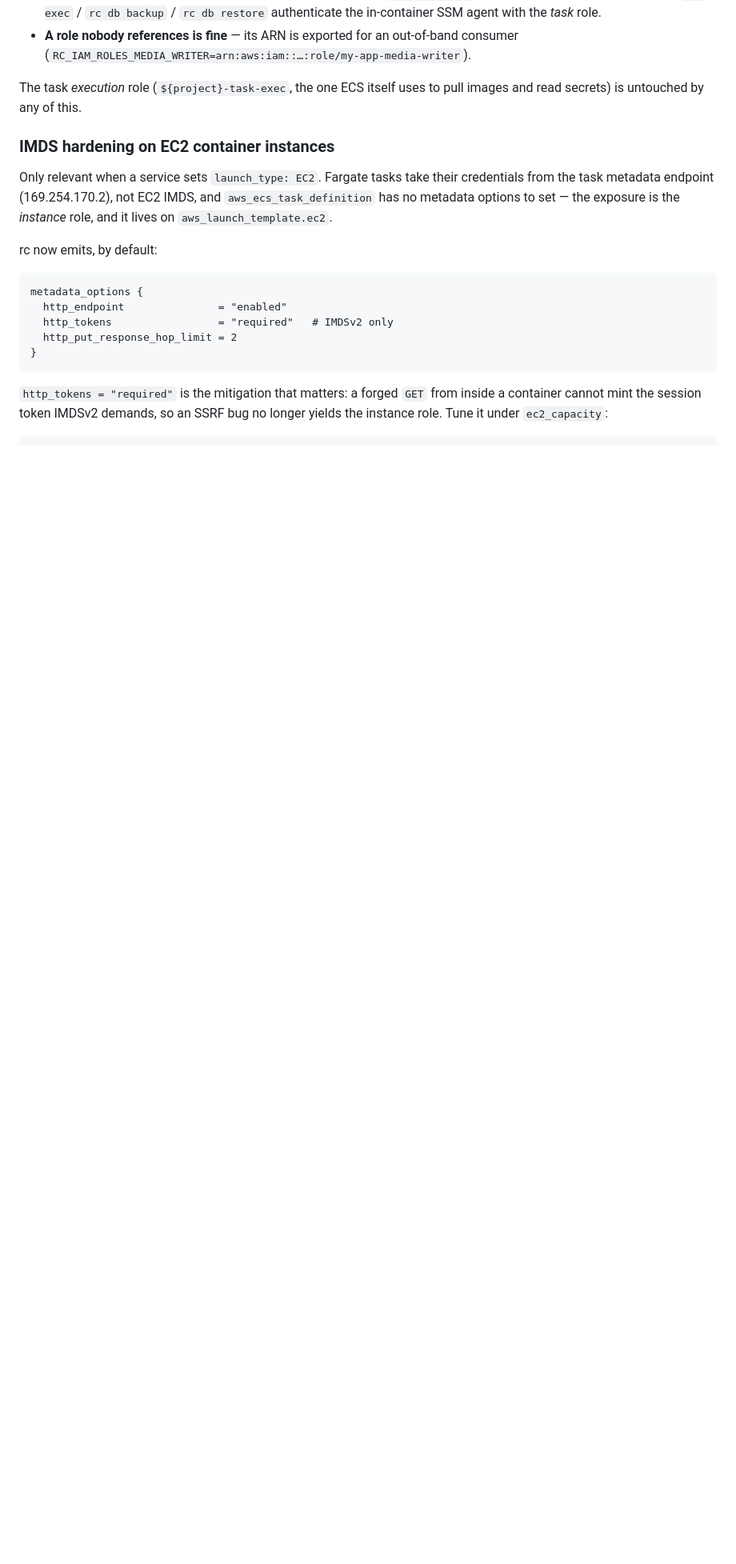
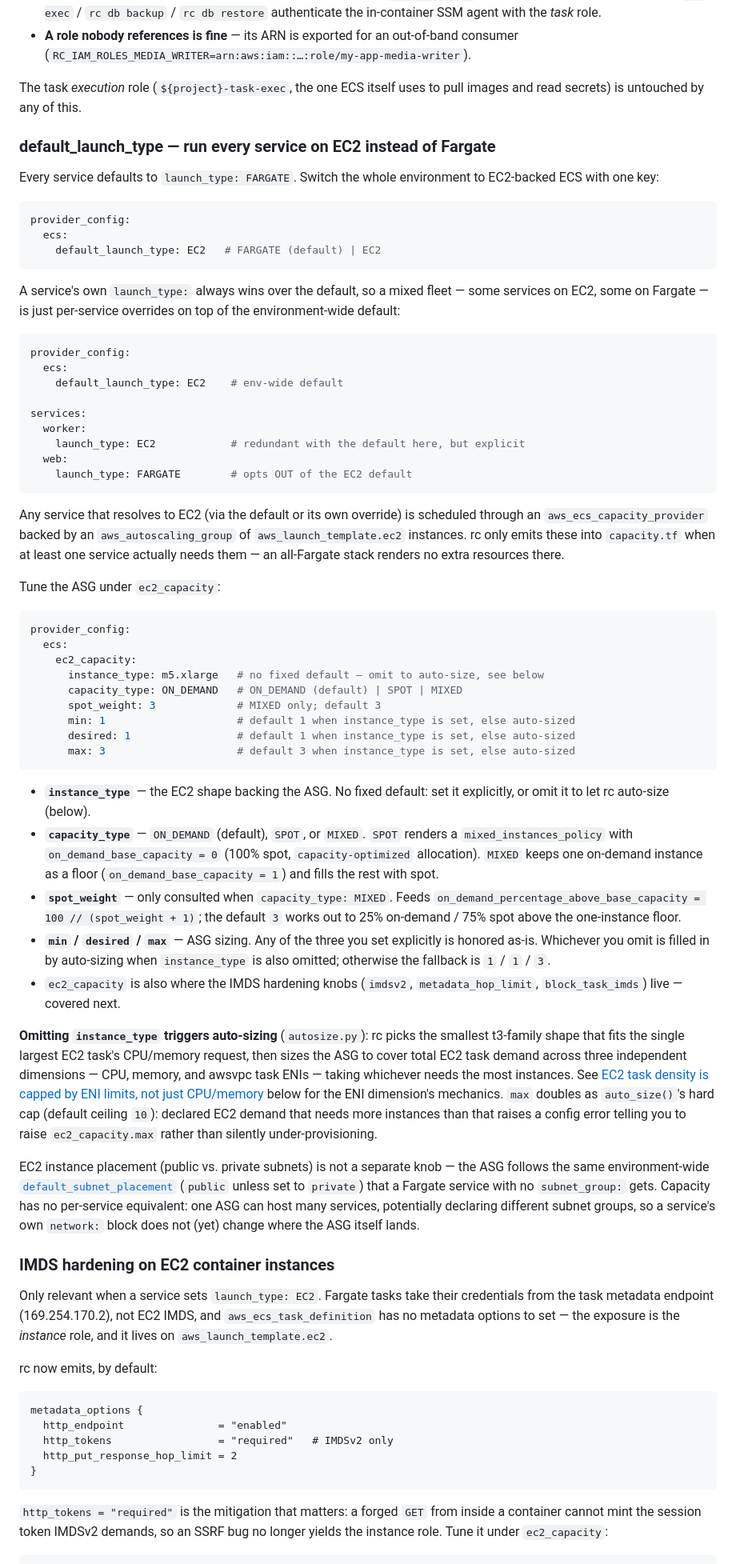
Before and after one commit to qosha1/remote-compose, a Markdown page: README.md, the part around one of its changes. Shown at 80% size. GitHub-like rendering; blank space fills up the shorter version.

Commit message:
docs(readme): document default_launch_type + ec2_capacity (rc-e5u.25.4)
provider_config.ecs.default_launch_type was implemented and tested
but undocumented -- the only mention anywhere was a one-line comment
in ARCHITECTURE.md. Adds a README section covering the env-wide
switch, per-service launch_type override semantics, the ec2_capacity
knobs (instance_type, capacity_type, spot_weight, min/desired/max)
with their real defaults, auto-sizing behavior, and how EC2 capacity
placement follows default_subnet_placement.

````diff
--- a/README.md
+++ b/README.md
@@ -523,6 +523,91 @@ What holds regardless:
 The task *execution* role (`${project}-task-exec`, the one ECS itself uses to
 pull images and read secrets) is untouched by any of this.
 
+### default_launch_type — run every service on EC2 instead of Fargate
+
+Every service defaults to `launch_type: FARGATE`. Switch the whole
+environment to EC2-backed ECS with one key:
+
+```yaml
+provider_config:
+  ecs:
+    default_launch_type: EC2   # FARGATE (default) | EC2
+```
+
+A service's own `launch_type:` always wins over the default, so a mixed
+fleet — some services on EC2, some on Fargate — is just per-service
+overrides on top of the environment-wide default:
+
+```yaml
+provider_config:
+  ecs:
+    default_launch_type: EC2    # env-wide default
+
+services:
+  worker:
+    launch_type: EC2            # redundant with the default here, but explicit
+  web:
+    launch_type: FARGATE        # opts OUT of the EC2 default
+```
+
+Any service that resolves to EC2 (via the default or its own override) is
+scheduled through an `aws_ecs_capacity_provider` backed by an
+`aws_autoscaling_group` of `aws_launch_template.ec2` instances. rc only
+emits these into `capacity.tf` when at least one service actually needs
+them — an all-Fargate stack renders no extra resources there.
+
+Tune the ASG under `ec2_capacity`:
+
+```yaml
+provider_config:
+  ecs:
+    ec2_capacity:
+      instance_type: m5.xlarge   # no fixed default — omit to auto-size, see below
+      capacity_type: ON_DEMAND   # ON_DEMAND (default) | SPOT | MIXED
+      spot_weight: 3             # MIXED only; default 3
+      min: 1                     # default 1 when instance_type is set, else auto-sized
+      desired: 1                 # default 1 when instance_type is set, else auto-sized
+      max: 3                     # default 3 when instance_type is set, else auto-sized
+```
+
+- **`instance_type`** — the EC2 shape backing the ASG. No fixed default:
+  set it explicitly, or omit it to let rc auto-size (below).
+- **`capacity_type`** — `ON_DEMAND` (default), `SPOT`, or `MIXED`. `SPOT`
+  renders a `mixed_instances_policy` with `on_demand_base_capacity = 0`
+  (100% spot, `capacity-optimized` allocation). `MIXED` keeps one
+  on-demand instance as a floor (`on_demand_base_capacity = 1`) and fills
+  the rest with spot.
+- **`spot_weight`** — only consulted when `capacity_type: MIXED`. Feeds
+  `on_demand_percentage_above_base_capacity = 100 // (spot_weight + 1)`;
+  the default `3` works out to 25% on-demand / 75% spot above the
+  one-instance floor.
+- **`min` / `desired` / `max`** — ASG sizing. Any of the three you set
+  explicitly is honored as-is. Whichever you omit is filled in by
+  auto-sizing when `instance_type` is also omitted; otherwise the
+  fallback is `1` / `1` / `3`.
+- `ec2_capacity` is also where the IMDS hardening knobs (`imdsv2`,
+  `metadata_hop_limit`, `block_task_imds`) live — covered next.
+
+**Omitting `instance_type` triggers auto-sizing** (`autosize.py`): rc picks
+the smallest t3-family shape that fits the single largest EC2 task's
+CPU/memory request, then sizes the ASG to cover total EC2 task demand
+across three independent dimensions — CPU, memory, and awsvpc task ENIs —
+taking whichever needs the most instances. See [EC2 task density is capped
+by ENI limits, not just
+CPU/memory](#ec2-task-density-is-capped-by-eni-limits-not-just-cpumemory)
+below for the ENI dimension's mechanics. `max` doubles as `auto_size()`'s
+hard cap (default ceiling `10`): declared EC2 demand that needs more
+instances than that raises a config error telling you to raise
+`ec2_capacity.max` rather than silently under-provisioning.
+
+EC2 instance placement (public vs. private subnets) is not a separate
+knob — the ASG follows the same environment-wide
+[`default_subnet_placement`](#what-rcyml-v2-looks-like) (`public` unless
+set to `private`) that a Fargate service with no `subnet_group:` gets.
+Capacity has no per-service equivalent: one ASG can host many services,
+potentially declaring different subnet groups, so a service's own
+`network:` block does not (yet) change where the ASG itself lands.
+
 ### IMDS hardening on EC2 container instances
 
 Only relevant when a service sets `launch_type: EC2`. Fargate tasks take their
````
Also changed, not shown: other parts of README.md (+1 -0 lines).
